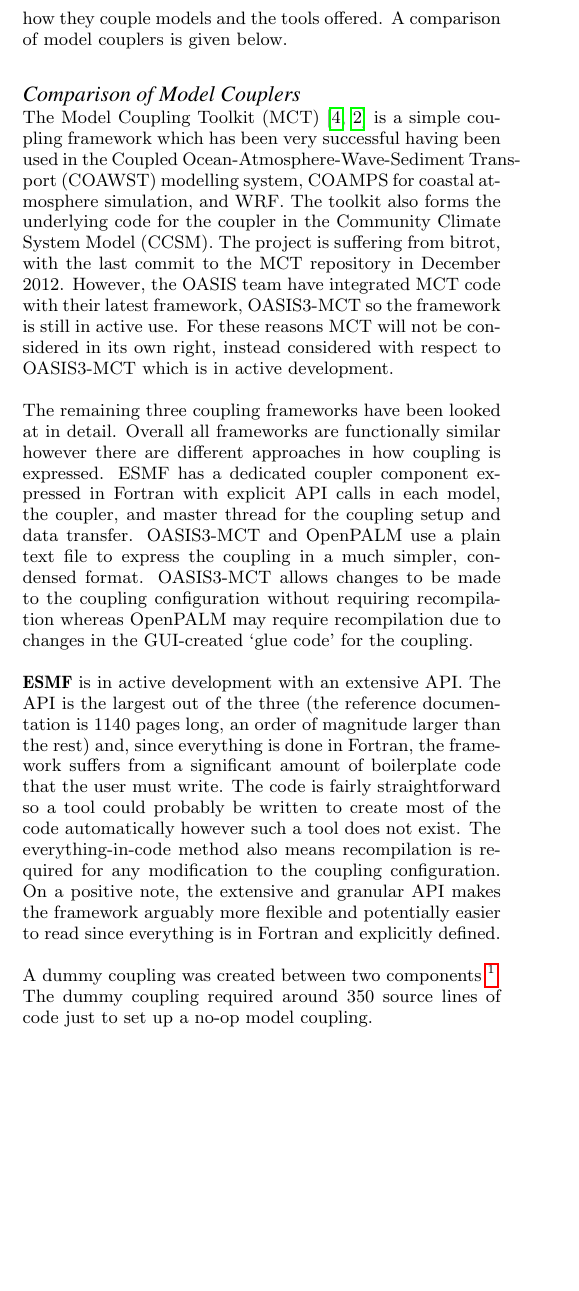
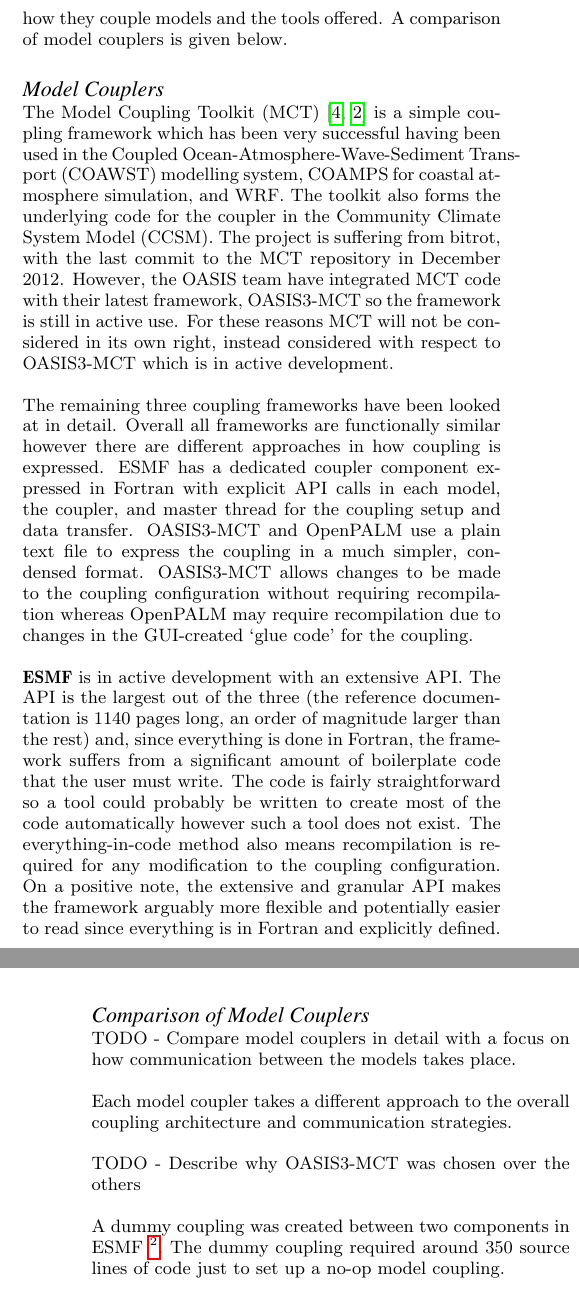
Before and after one commit to jessr92/LES-WRF-MPI, a LaTeX paper (Project Proposal/1002536r.tex): part of one column of page 3 of 5 before the commit and two parts of the columns of pages 3 and 4 of 5 after it, the two joined at a grey line, cut so that both start at the same text, the shorter picture padded with empty space. Compiled offline with pdfLaTeX.

Commit message:
Restructuring of model coupling section

```diff
--- a/Project Proposal/1002536r.tex
+++ b/Project Proposal/1002536r.tex
@@ -259,7 +259,7 @@
 a number of differences in terms of how they couple models and the tools
 offered. A comparison of model couplers is given below.
 
-\subsubsection*{Comparison of Model Couplers}
+\subsubsection*{Model Couplers}
 
 The Model Coupling Toolkit (MCT) \cite{Larson2005,Jacob2005} is a simple
 coupling framework which has been very successful having been used in the
@@ -294,14 +294,6 @@
 potentially easier to read since everything is in Fortran and explicitly
 defined.
 
-A dummy coupling was created between two components
-\footnote{\url{https://github.com/gordon1992/LES-WRF-MPI/tree/master/Examples/ESMF}}.
-The dummy coupling required around 350 source lines of code just to set up a
-no-op model coupling.
-
-Due to the seemingly unnecessary amount of code required to create a simple
-coupling, ESMF was not chosen as the preferred model coupling framework to use.
-
 \textbf{OpenPALM} hasn't had a new release since January 2013, nearly two years
 ago at the time of writing. It does however seem to be in active use, with a
 training session organised for January 2015. OpenPALM uses a GUI, called
@@ -353,3 +339,20 @@
 The next version of OASIS3-MCT will bring a GUI for creating the namcouple file
 automatically and a performance analysis tool, LUCIA \cite{Maisonnave} which may
 bring its feature set more inline with OpenPALMs offerings.
+
+\subsubsection*{Comparison of Model Couplers}
+
+TODO - Compare model couplers in detail with a focus on how communication
+between the models takes place.
+
+Each model coupler takes a different approach to the overall coupling
+architecture and communication strategies.
+
+TODO - Describe why OASIS3-MCT was chosen over the others
+
+% ESMF
+
+A dummy coupling was created between two components in ESMF
+\footnote{\url{https://github.com/gordon1992/LES-WRF-MPI/tree/master/Examples/ESMF}}.
+The dummy coupling required around 350 source lines of code just to set up a
+no-op model coupling.
```
Also changed, not shown: Project Proposal/1002536r.tex (21 more changed lines).
